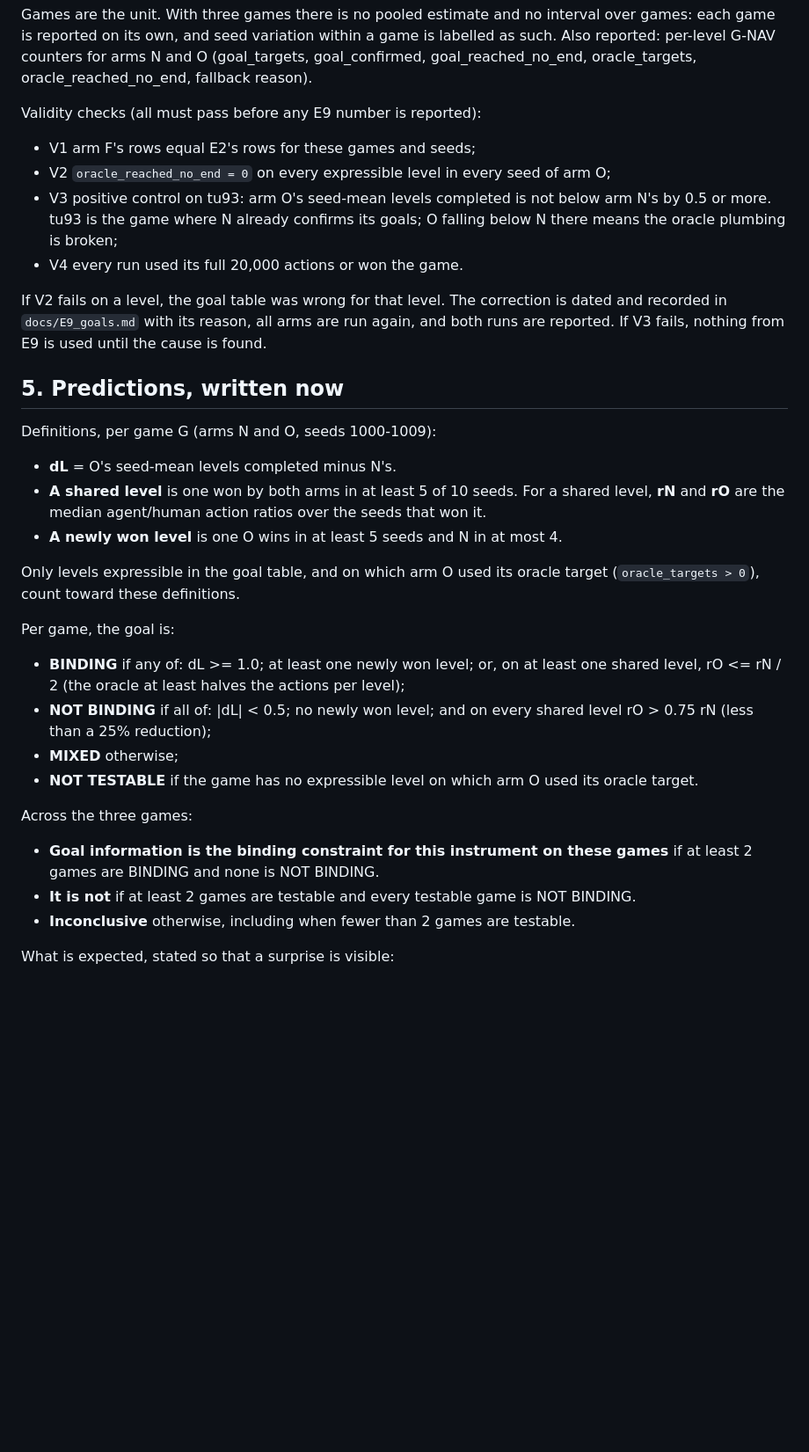
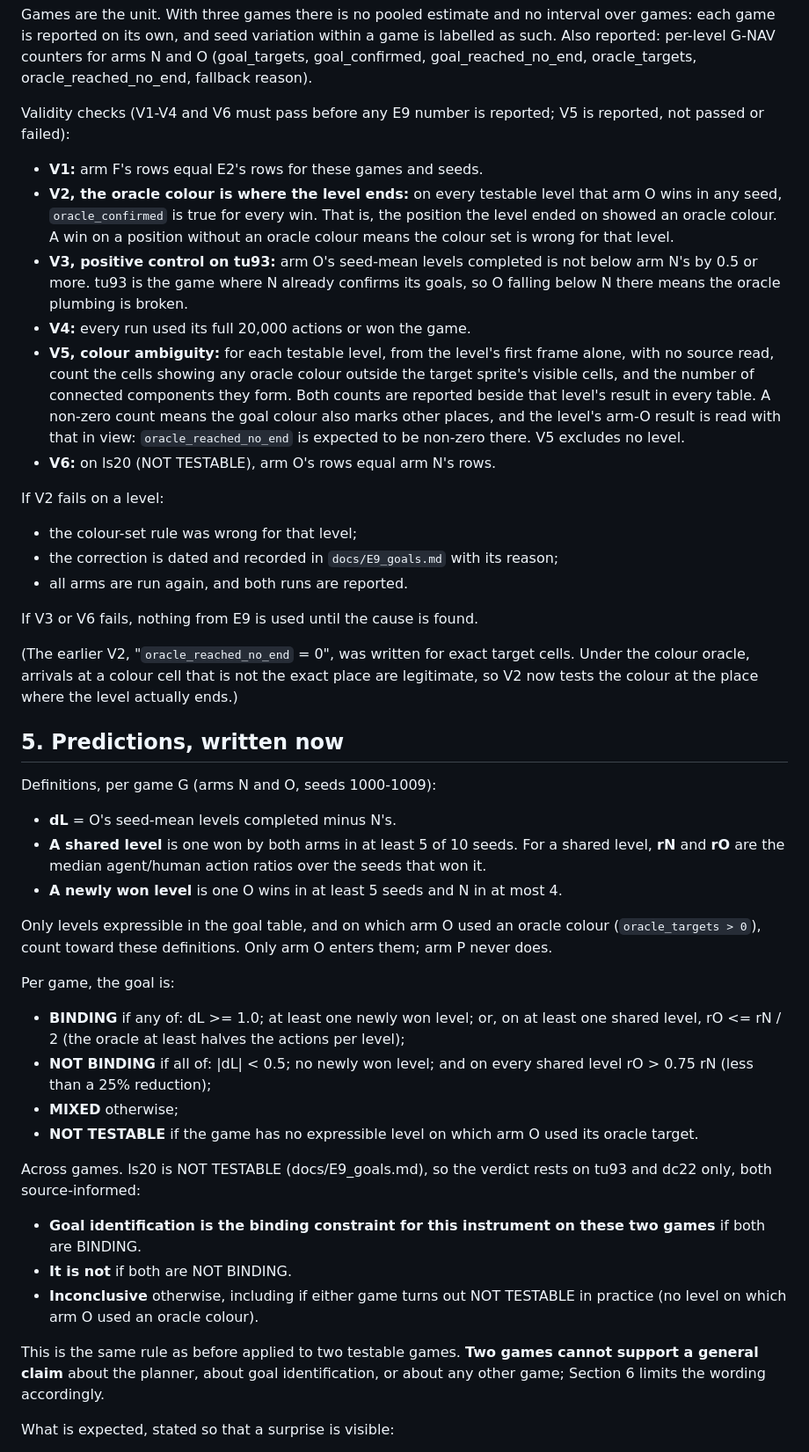
Before and after one commit to rahul-k-mishra/arc3-frame-only-study, a Markdown page: docs/E9_protocol.md, the part around one of its changes. Shown at 88% size. Rendered like a GitHub page; blank space fills up the shorter version.

```diff
--- a/docs/E9_protocol.md
+++ b/docs/E9_protocol.md
@@ -127,17 +158,35 @@ game is reported on its own, and seed variation within a game is labelled as suc
 per-level G-NAV counters for arms N and O (goal_targets, goal_confirmed, goal_reached_no_end,
 oracle_targets, oracle_reached_no_end, fallback reason).
 
-Validity checks (all must pass before any E9 number is reported):
-- V1 arm F's rows equal E2's rows for these games and seeds;
-- V2 `oracle_reached_no_end = 0` on every expressible level in every seed of arm O;
-- V3 positive control on tu93: arm O's seed-mean levels completed is not below arm N's by 0.5 or
-  more. tu93 is the game where N already confirms its goals; O falling below N there means the
-  oracle plumbing is broken;
-- V4 every run used its full 20,000 actions or won the game.
+Validity checks (V1-V4 and V6 must pass before any E9 number is reported; V5 is reported, not
+passed or failed):
+- **V1:** arm F's rows equal E2's rows for these games and seeds.
+- **V2, the oracle colour is where the level ends:** on every testable level that arm O wins in
+  any seed, `oracle_confirmed` is true for every win. That is, the position the level ended on
+  showed an oracle colour. A win on a position without an oracle colour means the colour set is
+  wrong for that level.
+- **V3, positive control on tu93:** arm O's seed-mean levels completed is not below arm N's by 0.5
+  or more. tu93 is the game where N already confirms its goals, so O falling below N there means
+  the oracle plumbing is broken.
+- **V4:** every run used its full 20,000 actions or won the game.
+- **V5, colour ambiguity:** for each testable level, from the level's first frame alone, with no
+  source read, count the cells showing any oracle colour outside the target sprite's visible
+  cells, and the number of connected components they form. Both counts are reported beside that
+  level's result in every table. A non-zero count means the goal colour also marks other places,
+  and the level's arm-O result is read with that in view: `oracle_reached_no_end` is expected to
+  be non-zero there. V5 excludes no level.
+- **V6:** on ls20 (NOT TESTABLE), arm O's rows equal arm N's rows.
 
-If V2 fails on a level, the goal table was wrong for that level. The correction is dated and
-recorded in `docs/E9_goals.md` with its reason, all arms are run again, and both runs are
-reported. If V3 fails, nothing from E9 is used until the cause is found.
+If V2 fails on a level:
+- the colour-set rule was wrong for that level;
+- the correction is dated and recorded in `docs/E9_goals.md` with its reason;
+- all arms are run again, and both runs are reported.
+
+If V3 or V6 fails, nothing from E9 is used until the cause is found.
+
+(The earlier V2, "`oracle_reached_no_end` = 0", was written for exact target cells. Under the
+colour oracle, arrivals at a colour cell that is not the exact place are legitimate, so V2 now
+tests the colour at the place where the level actually ends.)
 
 ## 5. Predictions, written now
 
@@ -147,8 +196,8 @@ Definitions, per game G (arms N and O, seeds 1000-1009):
   **rN** and **rO** are the median agent/human action ratios over the seeds that won it.
 - **A newly won level** is one O wins in at least 5 seeds and N in at most 4.
 
-Only levels expressible in the goal table, and on which arm O used its oracle target
-(`oracle_targets > 0`), count toward these definitions.
+Only levels expressible in the goal table, and on which arm O used an oracle colour
+(`oracle_targets > 0`), count toward these definitions. Only arm O enters them; arm P never does.
 
 Per game, the goal is:
 - **BINDING** if any of: dL >= 1.0; at least one newly won level; or, on at least one shared
@@ -158,11 +207,17 @@ Per game, the goal is:
 - **MIXED** otherwise;
 - **NOT TESTABLE** if the game has no expressible level on which arm O used its oracle target.
 
-Across the three games:
-- **Goal information is the binding constraint for this instrument on these games** if at least 2
-  games are BINDING and none is NOT BINDING.
-- **It is not** if at least 2 games are testable and every testable game is NOT BINDING.
-- **Inconclusive** otherwise, including when fewer than 2 games are testable.
+Across games. ls20 is NOT TESTABLE (docs/E9_goals.md), so the verdict rests on tu93 and dc22
+only, both source-informed:
+- **Goal identification is the binding constraint for this instrument on these two games** if
+  both are BINDING.
+- **It is not** if both are NOT BINDING.
+- **Inconclusive** otherwise, including if either game turns out NOT TESTABLE in practice (no
+  level on which arm O used an oracle colour).
+
+This is the same rule as before applied to two testable games. **Two games cannot support a
+general claim** about the planner, about goal identification, or about any other game; Section 6
+limits the wording accordingly.
 
 What is expected, stated so that a surprise is visible:
 - **tu93:** G-NAV already reaches its goal from level 2 on, so the oracle's room is mainly level 1
```
Also changed, not shown: other parts of docs/E9_protocol.md (+147 -66 lines).
